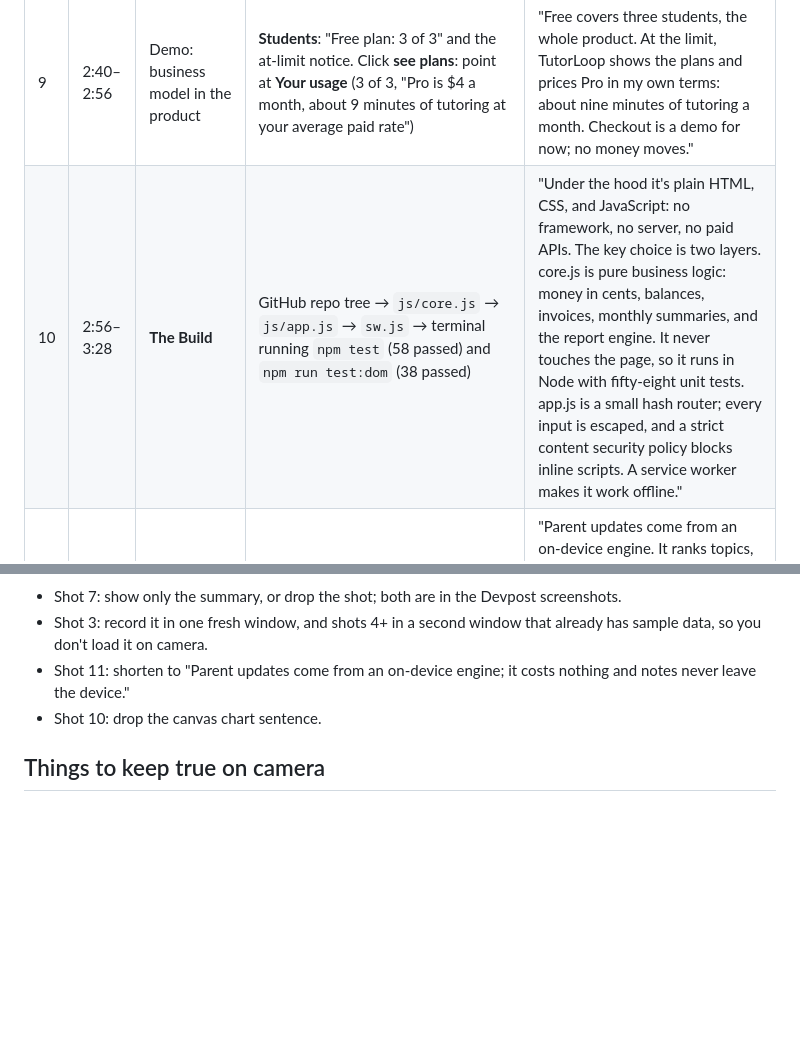
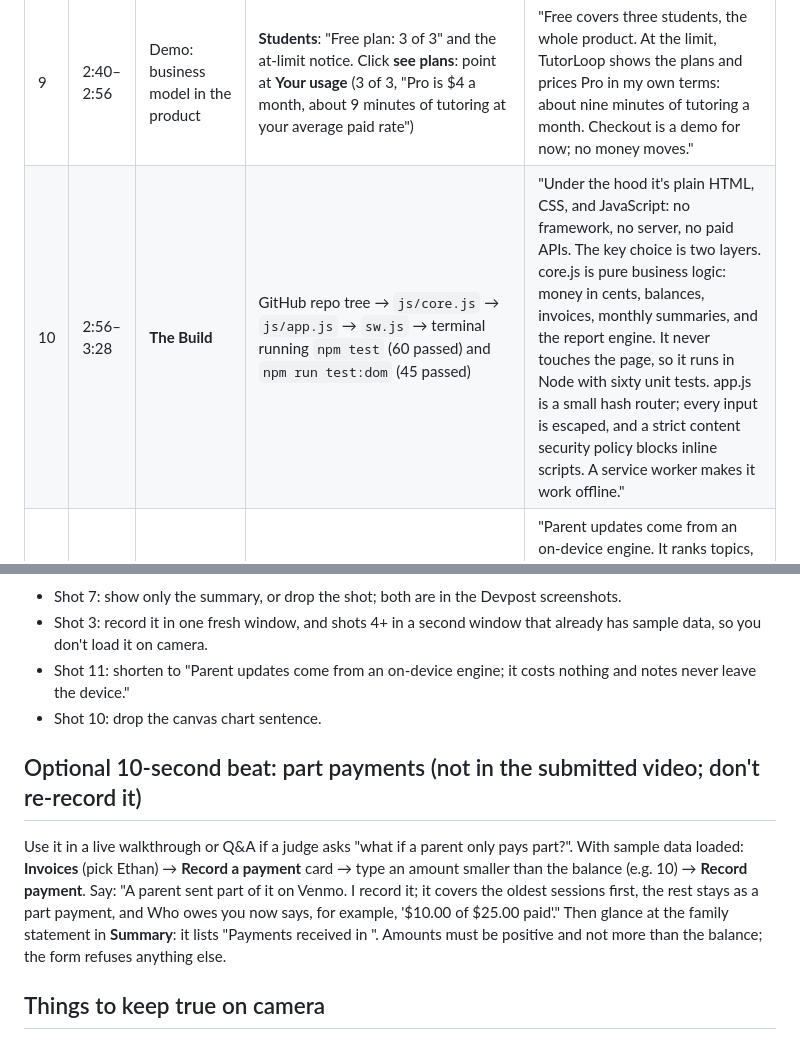
Before and after one commit to draarivpatel-ui/Tutorloop, a Markdown page: demo-script.md, 2 parts joined by grey strips. Rendered like a GitHub page; blank space fills up the shorter version.

```diff
--- a/demo-script.md
+++ b/demo-script.md
@@ -23,7 +23,7 @@
 | 7 | 2:18–2:30 | Demo: invoice + monthly summary | **Invoices** (Ethan) for one second, then **Summary**: pick last month, then pick Maya to show her family statement | "Unpaid sessions roll into an invoice, and at the end of the month there's one page per family, or one recap for my sponsor. Print it or email it." |
 | 8 | 2:30–2:40 | Demo: hours | **Service hours**: goal bar, volunteer table, CSV export and Print buttons | "Volunteer sessions count separately, toward a goal, and export as a CSV or a printable log with a signature line for my NHS sponsor." |
 | 9 | 2:40–2:56 | Demo: business model in the product | **Students**: "Free plan: 3 of 3" and the at-limit notice. Click **see plans**: point at **Your usage** (3 of 3, "Pro is $4 a month, about 9 minutes of tutoring at your average paid rate") | "Free covers three students, the whole product. At the limit, TutorLoop shows the plans and prices Pro in my own terms: about nine minutes of tutoring a month. Checkout is a demo for now; no money moves." |
-| 10 | 2:56–3:28 | **The Build** | GitHub repo tree → `js/core.js` → `js/app.js` → `sw.js` → terminal running `npm test` (58 passed) and `npm run test:dom` (38 passed) | "Under the hood it's plain HTML, CSS, and JavaScript: no framework, no server, no paid APIs. The key choice is two layers. core.js is pure business logic: money in cents, balances, invoices, monthly summaries, and the report engine. It never touches the page, so it runs in Node with fifty-eight unit tests. app.js is a small hash router; every input is escaped, and a strict content security policy blocks inline scripts. A service worker makes it work offline." |
+| 10 | 2:56–3:28 | **The Build** | GitHub repo tree → `js/core.js` → `js/app.js` → `sw.js` → terminal running `npm test` (60 passed) and `npm run test:dom` (45 passed) | "Under the hood it's plain HTML, CSS, and JavaScript: no framework, no server, no paid APIs. The key choice is two layers. core.js is pure business logic: money in cents, balances, invoices, monthly summaries, and the report engine. It never touches the page, so it runs in Node with sixty unit tests. app.js is a small hash router; every input is escaped, and a strict content security policy blocks inline scripts. A service worker makes it work offline." |
 | 11 | 3:28–3:41 | The Build: the "AI" | `progressReport` function in `core.js` | "Parent updates come from an on-device engine. It ranks topics, scores notes for progress or struggle, and weights recent sessions more. It costs nothing per report, and notes about kids never leave the device." |
 | 12 | 3:41–4:07 | **Scalability** | README "Scalability" section | "Scaling is cheap by design. Static files on a CDN cost the same for ten tutors or a hundred thousand, and each tutor's data lives on their own device. A test runs five thousand sessions under a strict time budget. For Pro sync, the data maps straight onto three Postgres tables with row-level security, and core.js doesn't change." |
 | 13 | 4:07–4:37 | **Business & Finance** | #about page, business-model table (Free / Pro $4 / Club $99), scroll through **"Who pays, and how we reach them"** (NHS channel, ceiling math, go-to-market in order), then "Where we are today" | "Freemium: free for three students, Pro at four dollars a month for unlimited, and Club at ninety-nine dollars a school year, so one NHS sponsor brings a whole chapter. After Stripe fees we keep about $3.56 of a Pro month and $95 of a Club year, and hosting costs zero. We have no users or revenue yet. Next: a pilot with student tutors and one NHS sponsor." |
@@ -37,6 +37,9 @@
 - Shot 11: shorten to "Parent updates come from an on-device engine; it costs nothing and notes never leave the device."
 - Shot 10: drop the canvas chart sentence.
 
+## Optional 10-second beat: part payments (not in the submitted video; don't re-record it)
+Use it in a live walkthrough or Q&A if a judge asks "what if a parent only pays part?". With sample data loaded: **Invoices** (pick Ethan) → **Record a payment** card → type an amount smaller than the balance (e.g. 10) → **Record payment**. Say: "A parent sent part of it on Venmo. I record it; it covers the oldest sessions first, the rest stays as a part payment, and Who owes you now says, for example, '$10.00 of $25.00 paid'." Then glance at the family statement in **Summary**: it lists "Payments received in <month>". Amounts must be positive and not more than the balance; the form refuses anything else.
+
 ## Things to keep true on camera
 - Say "demo checkout" for plan upgrades; no payment is processed.
 - One-click reminders are built (they open your email app). Scheduled/automatic reminders, cloud sync, and the Club sponsor dashboard are roadmap. Don't show or imply them as built.
```
Also changed, not shown: other parts of demo-script.md (+1 -1 lines).
